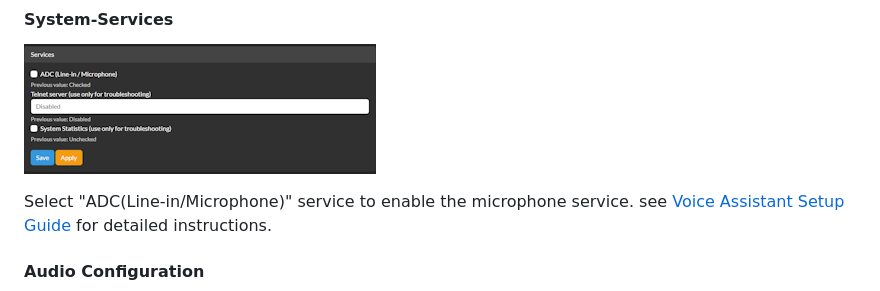
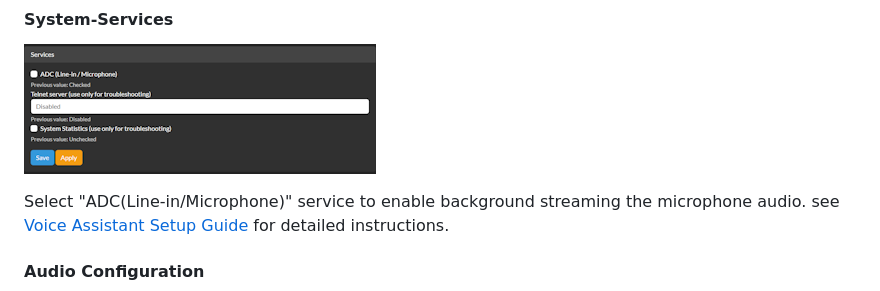
Before and after one commit to wizmo2/TAudio-Case, a Markdown page: tembed/docs/setup.md, the part around the change. Drawn GitHub-style.

```diff
--- a/tembed/docs/setup.md
+++ b/tembed/docs/setup.md
@@ -37,7 +37,7 @@ The device name sets all named configurations, including the network host name a
 #### System-Services
 ![Service](img/setup_system_services.png)
 
-Select "ADC(Line-in/Microphone)" service to enable the microphone service.  see [Voice Assistant Setup Guide](https://github.com/wizmo2/squeezelite-esp32/blob/pure-v4.x/docs/voice_assistant.md#using-squeezelite-esp32-as-a-voice-assistant-satellite) for detailed instructions.
+Select "ADC(Line-in/Microphone)" service to enable background streaming the microphone audio.  see [Voice Assistant Setup Guide](https://github.com/wizmo2/squeezelite-esp32/blob/pure-v4.x/docs/voice_assistant.md#using-squeezelite-esp32-as-a-voice-assistant-satellite) for detailed instructions.
 
 #### Audio Configuration
 ![Audio Mode](img/setup_audio.png)
```
